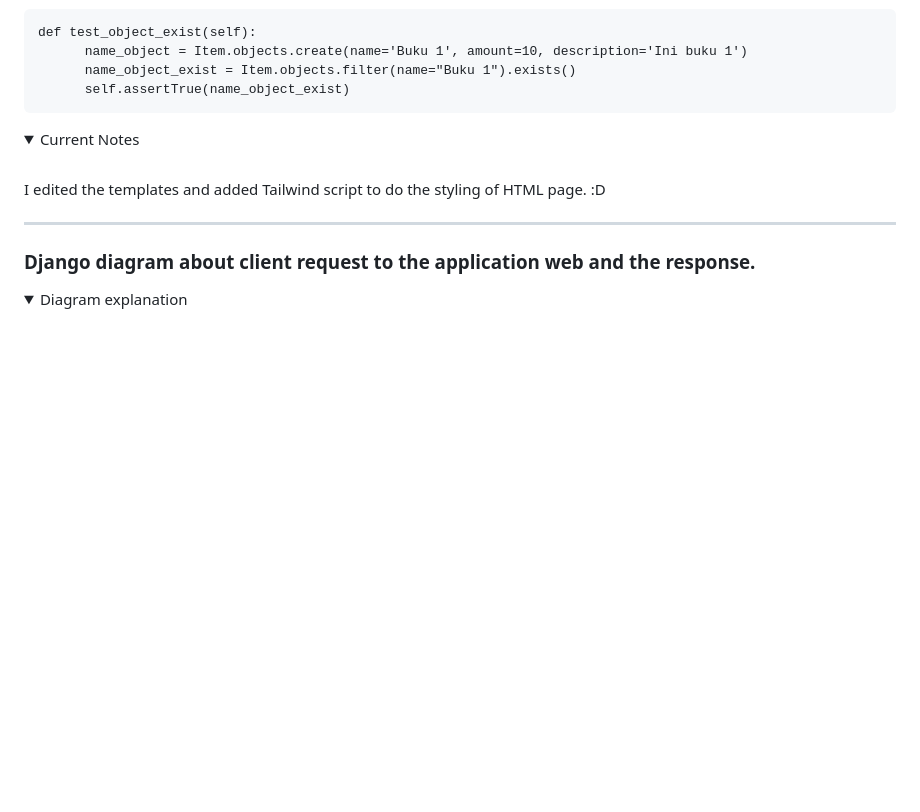
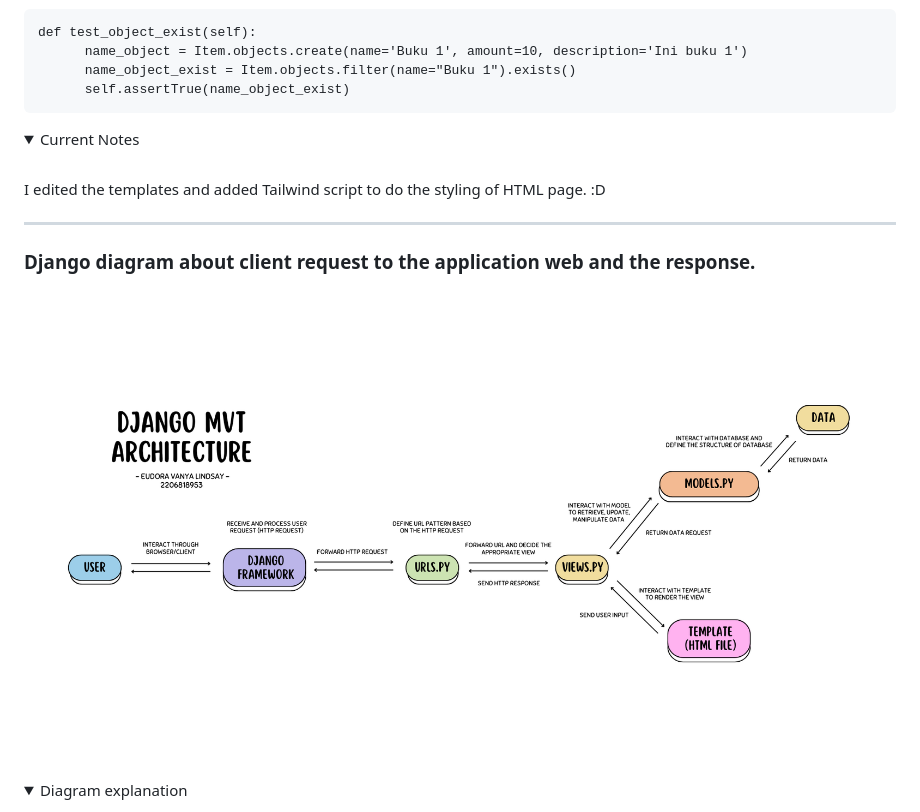
Before and after one commit to Nya2k/book-catalog, a Markdown page: README.md, the part around one of its changes. GitHub-like rendering; folded sections open; blank space fills up the shorter version.

Commit message:
edited MVT diagram

```diff
--- a/README.md
+++ b/README.md
@@ -371,5 +371,7 @@ I edited the templates and added Tailwind script to do the styling of HTML page.
 
 ### Django diagram about client request to the application web and the response.
 
+<img src="MVT-Django-Architecture.png" alt="MVT Django Architecture Diagram">
+
 <details>
 <summary>Diagram explanation</summary>
```
Also changed, not shown: other parts of README.md (+0 -2 lines).
